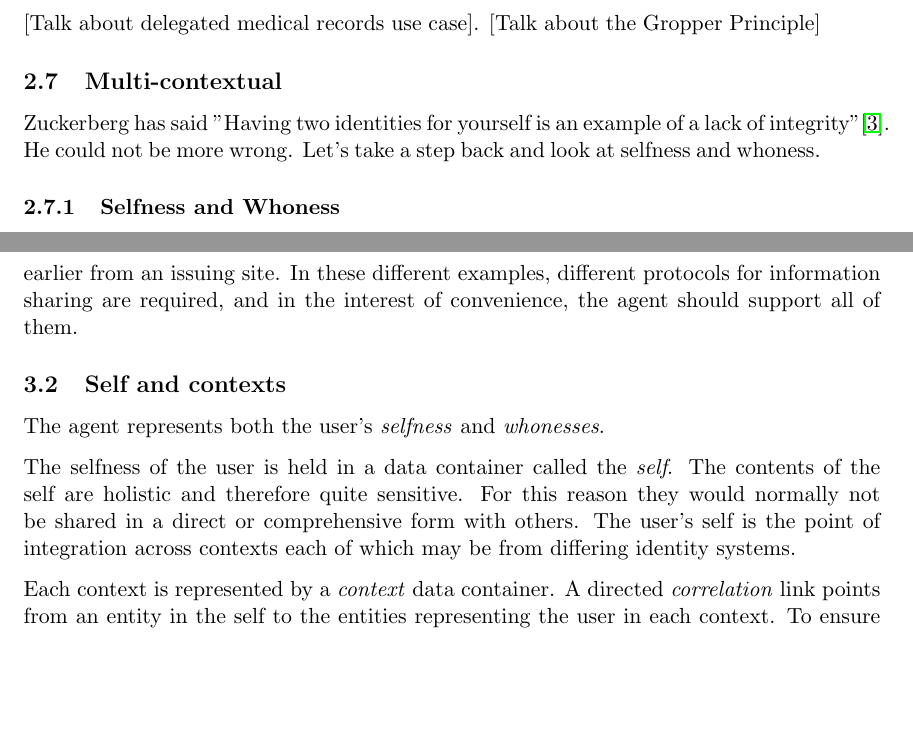
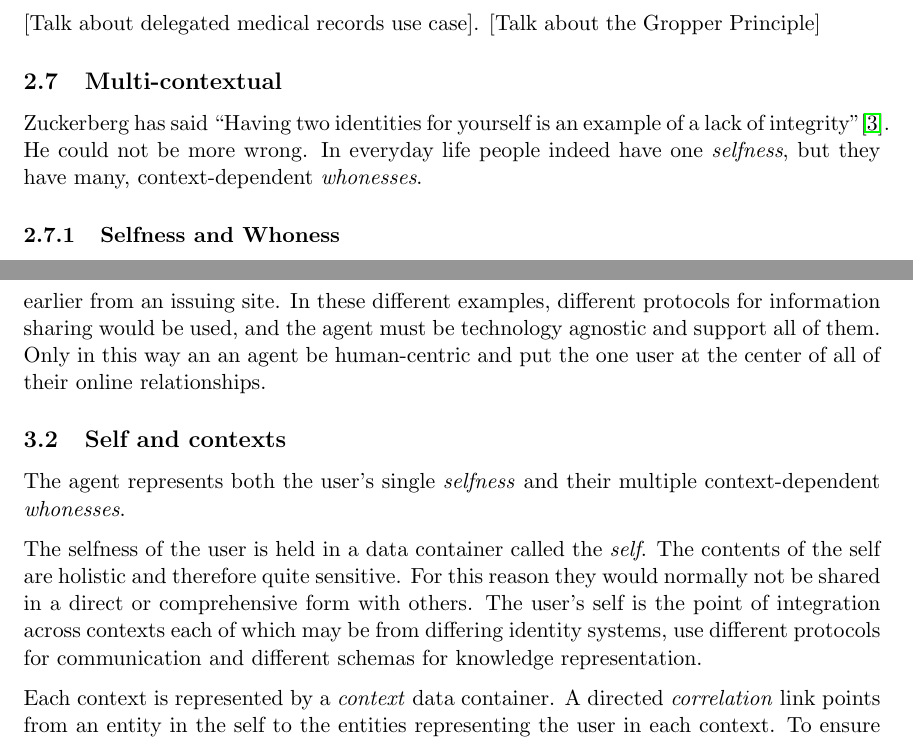
Before and after one commit to MeeFoundation/papers, a LaTeX document (ia.tex): two parts of pages 8 and 11 of 17, joined at a grey line, cut so that both start at the same text, the shorter picture padded with empty space. Compiled offline with pdfLaTeX.

Commit message:
And again

```diff
--- a/ia.tex
+++ b/ia.tex
@@ -146,7 +146,7 @@ Much of the power asymmetry described in the first section is due to economic in
 
 \subsection{Multi-contextual}
 
-Zuckerberg has said "Having two identities for yourself is an example of a lack of integrity"\cite{Kirkpatrick2011}. He could not be more wrong. Let's take a step back and look at selfness and whoness.
+Zuckerberg has said ``Having two identities for yourself is an example of a lack of integrity"\cite{Kirkpatrick2011}. He could not be more wrong. In everyday life people indeed have one \emph{selfness}, but they have many, context-dependent \emph{whonesses}.
 
 \subsubsection{Selfness and Whoness}
 
@@ -194,10 +194,10 @@ Although the agent is an interactive application, it operates in the background
 
-Here are a few examples. If a site wanted to know the user's email address it might ask for it in a web form. In this case the agent would use it's form-filler ``protocol" to fill in the value. If the site supports password-less sign-in (e.g. using OpenID Connect) the agent acts as the identity provider. If a site needed a digital driver's license credential, the agent acts as a digital wallet and presents this credential that it had presumably downloaded earlier from an issuing site. In these different examples, different protocols for information sharing are required, and in the interest of convenience, the agent should support all of them.
+Here are a few examples. If a site wanted to know the user's email address it might ask for it in a web form. In this case the agent would use it's form-filler ``protocol" to fill in the value. If the site supports password-less sign-in (e.g. using OpenID Connect) the agent acts as the identity provider. If a site needed a digital driver's license credential, the agent acts as a digital wallet and presents this credential that it had presumably downloaded earlier from an issuing site. In these different examples, different protocols for information sharing would be used, and the agent must be technology agnostic and support all of them. Only in this way an an agent be human-centric and put the one user at the center of all of their online relationships.
 
 \subsection{Self and contexts}
-The agent represents both the user's \emph{selfness} and \emph{whonesses}.
+The agent represents both the user's single \emph{selfness} and their multiple context-dependent \emph{whonesses}.
 
-The selfness of the user is held in a data container called the \emph{self}. The contents of the self are holistic and therefore quite sensitive. For this reason they would normally not be shared in a direct or comprehensive form with others. The user's self is the point of integration across contexts each of which may be from differing identity systems.
+The selfness of the user is held in a data container called the \emph{self}. The contents of the self are holistic and therefore quite sensitive. For this reason they would normally not be shared in a direct or comprehensive form with others. The user's self is the point of integration across contexts each of which may be from differing identity systems, use different protocols for communication and different schemas for knowledge representation.
 
 Each context is represented by a \emph{context} data container. A directed \emph{correlation} link points from an entity in the self to the entities representing the user in each context. To ensure privacy only the user knows that each of these separate contexts contain representations of them. Each context represents an interaction via some communications protocol with an external app, website or agent.
 
```
Also changed, not shown: ia.pdf, ia.tex (8 more changed lines), 2 other files.
